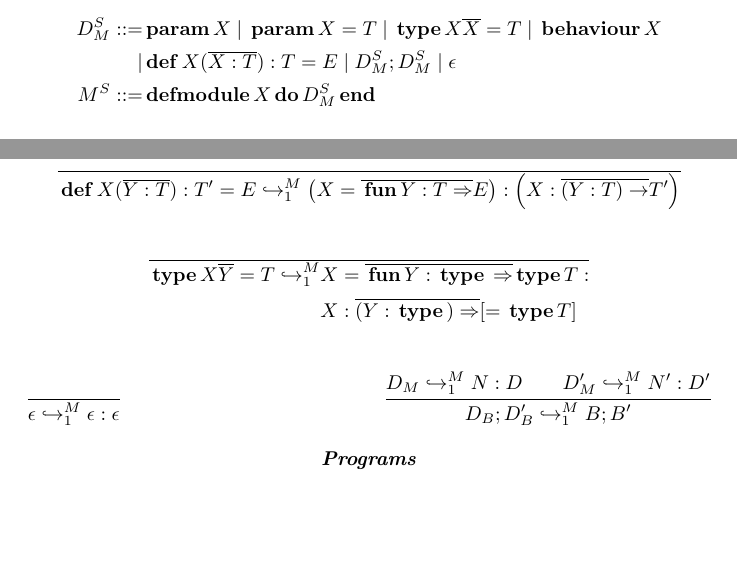
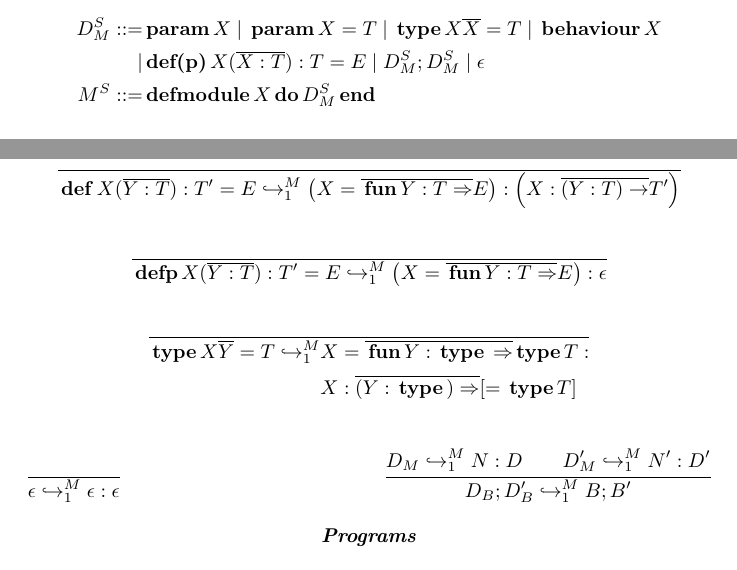
Before and after one commit to castagnag/elixir-modules, a LaTeX document (main.tex): two parts of pages 3 and 6 of 6, joined at a grey line, cut so that both start at the same text, the shorter picture padded with empty space. Compiled offline with pdfLaTeX.

Commit message:
Added defp.

```diff
--- a/main.tex
+++ b/main.tex
@@ -89,7 +90,8 @@ end
   \begin{align*}
     D_M^S ::=& \kw{param} X \pipe \kw{param} X = T
     \pipe \kw{type} X \overline{X} = T \pipe\kw{behaviour} X \\
-    |& \kw{def} X(\overline{X : T}) : T = E \pipe D_M^S; D_M^S \pipe \epsilon \\
+    |& \kw{def(p)} X(\overline{X : T}) : T = E \pipe D_M^S; D_M^S \pipe
+    \epsilon \\
     M^S ::=& \kw{defmodule} X \kw{do} D_M^S \kw{end}
   \end{align*}
   \caption{A first formal syntax for modules}\label{module-formal1}
@@ -224,6 +226,9 @@ figure~\ref{core-trans}.
     \inferrule{\\}{\kw{def} X (\overline{Y:T}): T' = E\hookrightarrow_1^M
       \left(X=\overline{\kw{fun} Y : T\Rightarrow}{E}\right):
       \left(X:\overline{(Y:T)\rightarrow}T'\right)}\\
+    \inferrule{\\}{\kw{defp} X (\overline{Y:T}): T' = E\hookrightarrow_1^M
+      \left(X=\overline{\kw{fun} Y : T\Rightarrow}{E}\right):\epsilon}\\
+
     \inferrule{\\}{{\begin{aligned}
         \kw{type} X \overline{Y} = T\hookrightarrow_1^M&
       X=\overline{\kw{fun} Y : \kw{type}\Rightarrow}\kw{type}T:\\
```
Also changed, not shown: main.pdf, main.tex (3 more changed lines), 7 other files.
